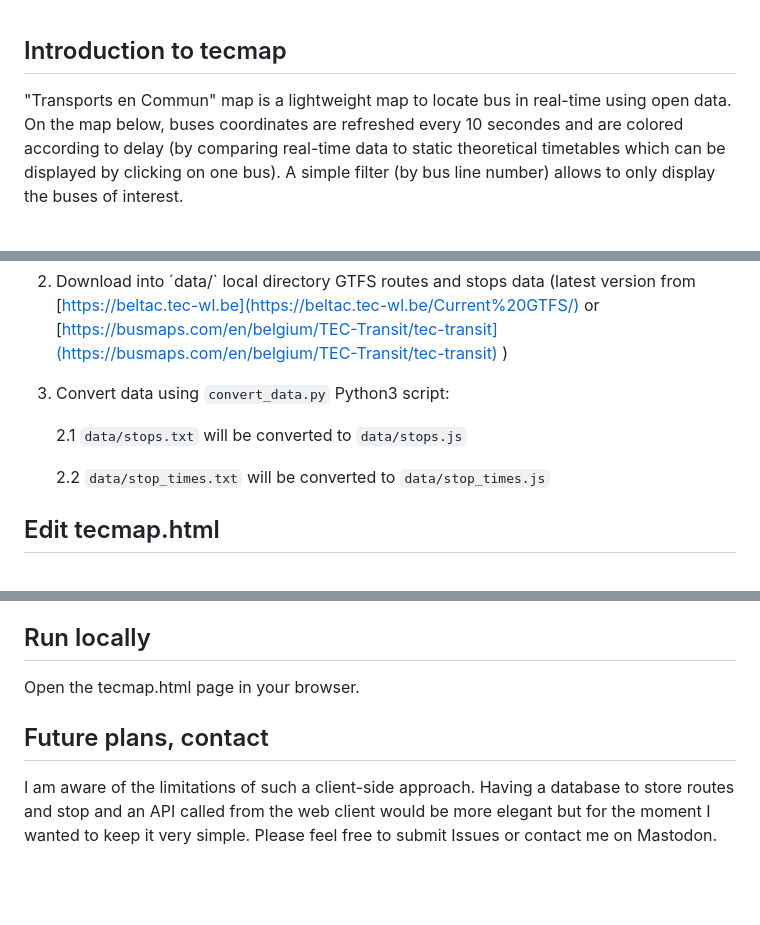
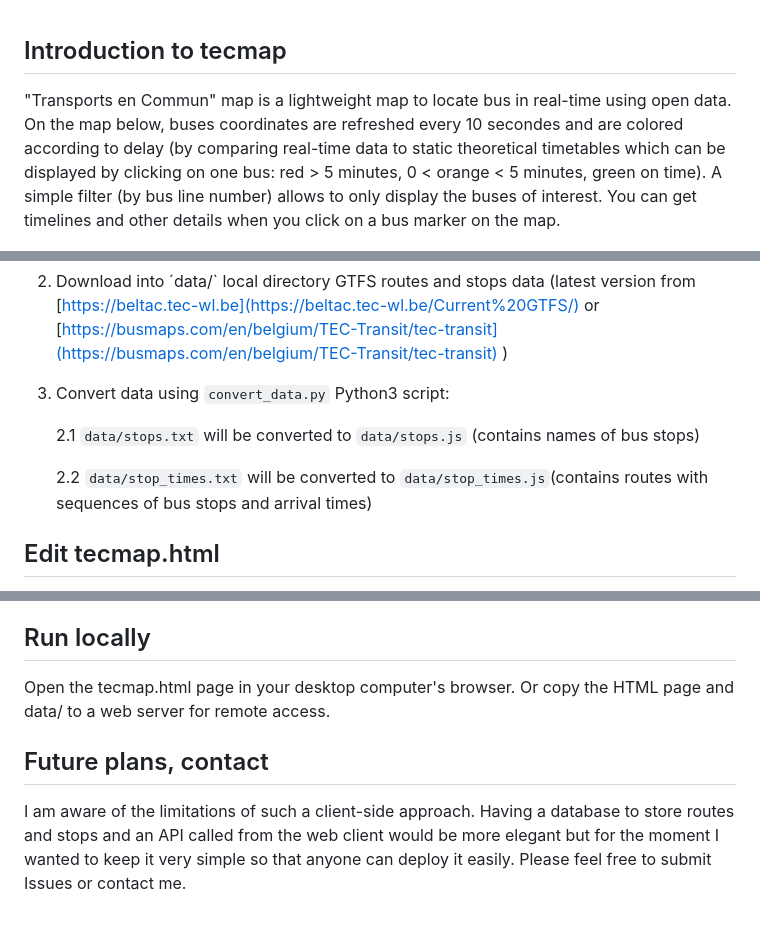
Before and after one commit to rmaree/tecmap, a Markdown page: README.md, 3 parts joined by grey strips. GitHub-like rendering; blank space fills up the shorter version.

```diff
--- a/README.md
+++ b/README.md
@@ -1,5 +1,5 @@
 ## Introduction to tecmap
-"Transports en Commun" map is a lightweight map to locate bus in real-time using open data. On the map below, buses coordinates are refreshed every 10 secondes and are colored according to delay (by comparing real-time data to static theoretical timetables which can be displayed by clicking on one bus). A simple filter (by bus line number) allows to only display the buses of interest.
+"Transports en Commun" map is a lightweight map to locate bus in real-time using open data. On the map below, buses coordinates are refreshed every 10 secondes and are colored according to delay (by comparing real-time data to static theoretical timetables which can be displayed by clicking on one bus: red > 5 minutes, 0 < orange < 5 minutes, green on time). A simple filter (by bus line number) allows to only display the buses of interest. You can get timelines and other details when you click on a bus marker on the map.
 
 ![tecview map](tecview-liege.jpg?raw=true "Tecview map")
 
@@ -20,9 +20,9 @@ less energy than running a routing algorithm on GAFAM servers. ;)
 
 5. Convert data using `convert_data.py` Python3 script:
 
-    2.1 `data/stops.txt` will be converted to `data/stops.js`
+    2.1 `data/stops.txt` will be converted to `data/stops.js`  (contains names of bus stops)
 
-    2.2 `data/stop_times.txt` will be converted to `data/stop_times.js`
+    2.2 `data/stop_times.txt` will be converted to `data/stop_times.js`(contains routes with sequences of bus stops and arrival times)
 
 
 ## Edit tecmap.html
@@ -60,9 +60,9 @@ less energy than running a routing algorithm on GAFAM servers. ;)
 3. Edit **TILE_API_KEY** if you want to use the Transport raster tiles from Thunderforest.com [https://www.thunderforest.com/maps/transport/](https://www.thunderforest.com/maps/transport/), otherwise default OSM [https://openstreetmap.org/](https://openstreetmap.org/) raster tiles will be used.
 
 ## Run locally
-Open the tecmap.html page in your browser.
+Open the tecmap.html page in your desktop computer's browser. Or copy the HTML page and data/ to a web server for remote access.
 
 ## Future plans, contact
 I am aware of the limitations of such a client-side approach.
-Having a database to store routes and stop and an API called from the web client would be more elegant but for the moment I wanted to keep it very simple.
-Please feel free to submit Issues or contact me on Mastodon.
+Having a database to store routes and stops and an API called from the web client would be more elegant but for the moment I wanted to keep it very simple so that anyone can deploy it easily.
+Please feel free to submit Issues or contact me.
```
Also changed, not shown: other parts of README.md (+1 -1 lines).
